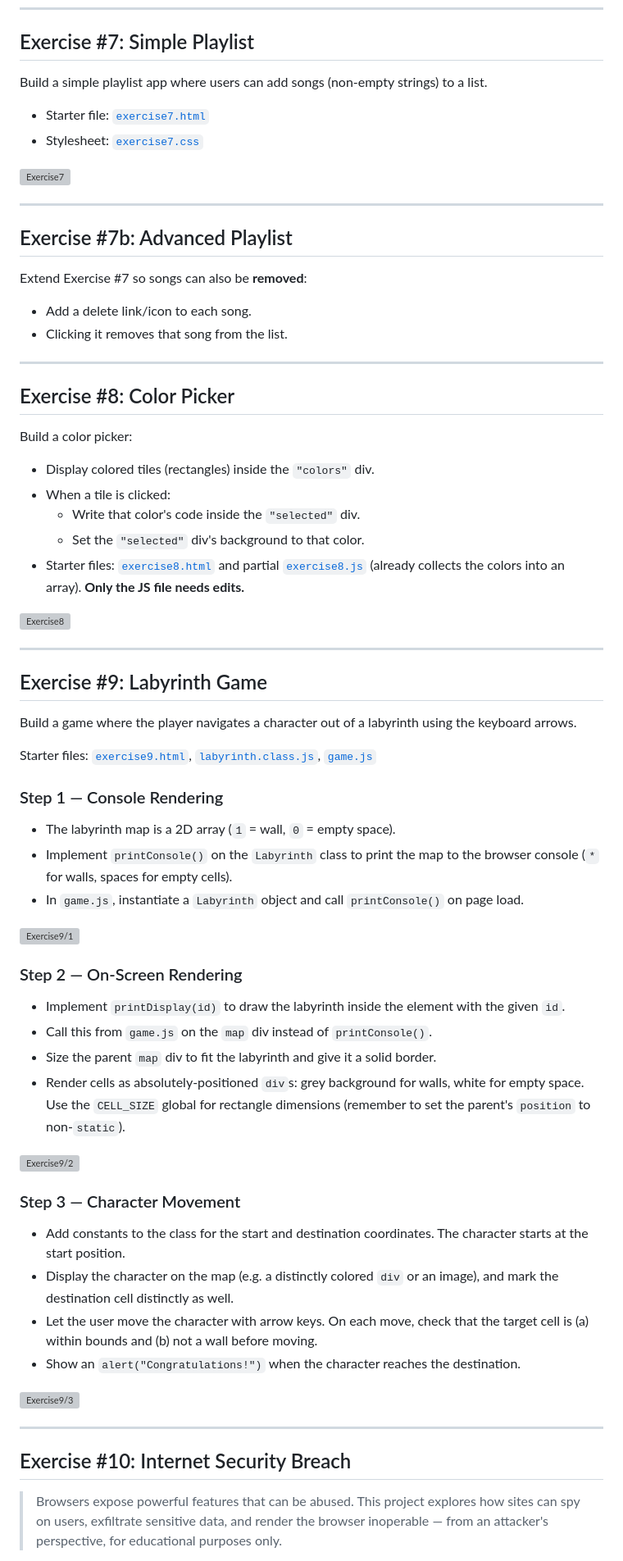
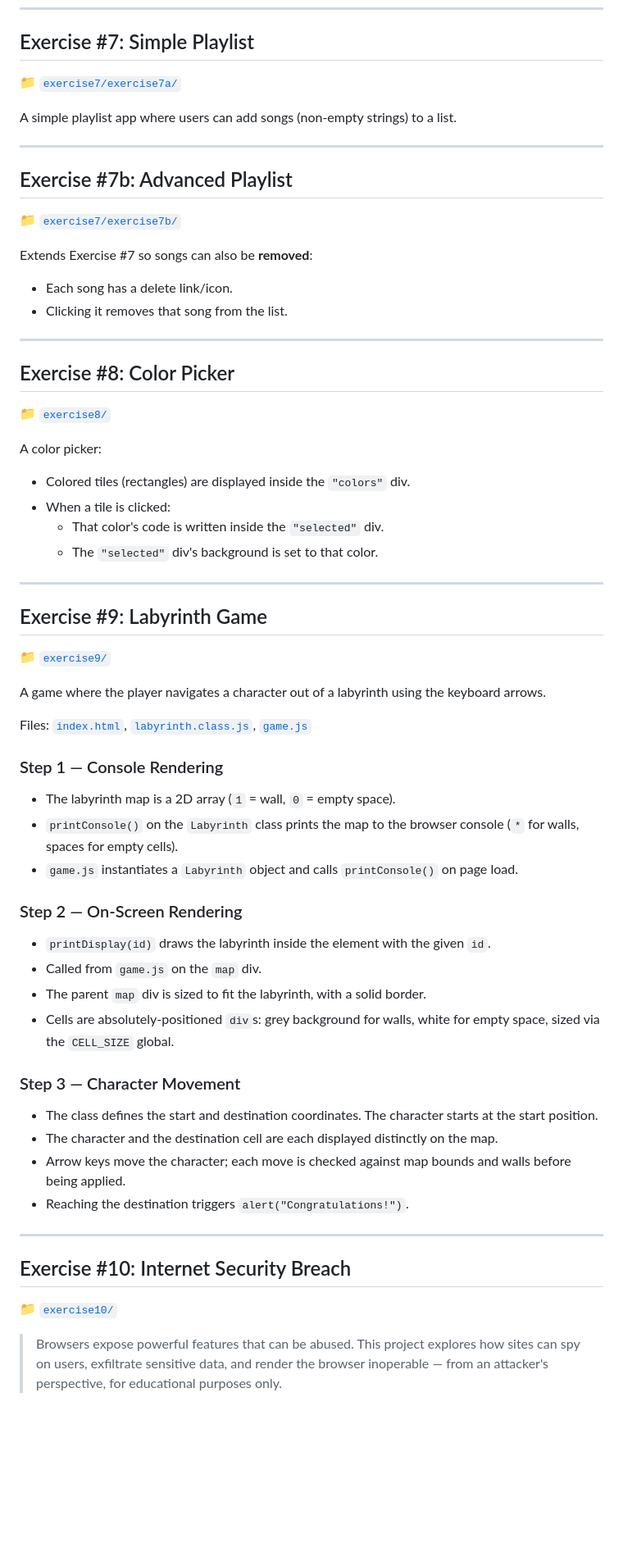
Before and after one commit to RitikaKalia-19/JavaScript-Lab-Project-DOM-Events-and-Basics-, a Markdown page: README.md, the part around one of its changes. Shown at 82% size. Rendered like a GitHub page; blank space fills up the shorter version; grey boxes are pictures that could not be loaded.

```diff
--- a/README.md
+++ b/README.md
@@ -106,70 +97,66 @@ Starter file: [`exercise6.html`](exercise6.html)
 
 ## Exercise #7: Simple Playlist
 
-Build a simple playlist app where users can add songs (non-empty strings) to a list.
+📁 [`exercise7/exercise7a/`](exercise7/exercise7a)
 
-- Starter file: [`exercise7.html`](exercise7.html)
-- Stylesheet: [`exercise7.css`](exercise7.css)
-
-![Exercise7](images/exercise7.png)
+A simple playlist app where users can add songs (non-empty strings) to a list.
 
 ---
 
 ## Exercise #7b: Advanced Playlist
 
-Extend Exercise #7 so songs can also be **removed**:
+📁 [`exercise7/exercise7b/`](exercise7/exercise7b)
 
-- Add a delete link/icon to each song.
+Extends Exercise #7 so songs can also be **removed**:
+
+- Each song has a delete link/icon.
 - Clicking it removes that song from the list.
 
 ---
 
 ## Exercise #8: Color Picker
 
-Build a color picker:
+📁 [`exercise8/`](exercise8)
 
-- Display colored tiles (rectangles) inside the `"colors"` div.
+A color picker:
+
+- Colored tiles (rectangles) are displayed inside the `"colors"` div.
 - When a tile is clicked:
-  - Write that color's code inside the `"selected"` div.
-  - Set the `"selected"` div's background to that color.
-- Starter files: [`exercise8.html`](exercise8.html) and partial [`exercise8.js`](exercise8.js) (already collects the colors into an array). **Only the JS file needs edits.**
-
-![Exercise8](images/exercise8.png)
+  - That color's code is written inside the `"selected"` div.
+  - The `"selected"` div's background is set to that color.
 
 ---
 
 ## Exercise #9: Labyrinth Game
 
-Build a game where the player navigates a character out of a labyrinth using the keyboard arrows.
+📁 [`exercise9/`](exercise9)
 
-Starter files: [`exercise9.html`](exercise9.html), [`labyrinth.class.js`](labyrinth.class.js), [`game.js`](game.js)
+A game where the player navigates a character out of a labyrinth using the keyboard arrows.
+
+Files: [`index.html`](exercise9/index.html), [`labyrinth.class.js`](exercise9/labyrinth.class.js), [`game.js`](exercise9/game.js)
 
 ### Step 1 — Console Rendering
 - The labyrinth map is a 2D array (`1` = wall, `0` = empty space).
-- Implement `printConsole()` on the `Labyrinth` class to print the map to the browser console (`*` for walls, spaces for empty cells).
-- In `game.js`, instantiate a `Labyrinth` object and call `printConsole()` on page load.
-
-![Exercise9/1](images/exercise9_1.png)
+- `printConsole()` on the `Labyrinth` class prints the map to the browser console (`*` for walls, spaces for empty cells).
+- `game.js` instantiates a `Labyrinth` object and calls `printConsole()` on page load.
 
 ### Step 2 — On-Screen Rendering
-- Implement `printDisplay(id)` to draw the labyrinth inside the element with the given `id`.
-- Call this from `game.js` on the `map` div instead of `printConsole()`.
-- Size the parent `map` div to fit the labyrinth and give it a solid border.
-- Render cells as absolutely-positioned `div`s: grey background for walls, white for empty space. Use the `CELL_SIZE` global for rectangle dimensions (remember to set the parent's `position` to non-`static`).
-
-![Exercise9/2](images/exercise9_2.png)
+- `printDisplay(id)` draws the labyrinth inside the element with the given `id`.
+- Called from `game.js` on the `map` div.
+- The parent `map` div is sized to fit the labyrinth, with a solid border.
+- Cells are absolutely-positioned `div`s: grey background for walls, white for empty space, sized via the `CELL_SIZE` global.
 
 ### Step 3 — Character Movement
-- Add constants to the class for the start and destination coordinates. The character starts at the start position.
-- Display the character on the map (e.g. a distinctly colored `div` or an image), and mark the destination cell distinctly as well.
-- Let the user move the character with arrow keys. On each move, check that the target cell is (a) within bounds and (b) not a wall before moving.
-- Show an `alert("Congratulations!")` when the character reaches the destination.
-
-![Exercise9/3](images/exercise9_3.png)
+- The class defines the start and destination coordinates. The character starts at the start position.
+- The character and the destination cell are each displayed distinctly on the map.
+- Arrow keys move the character; each move is checked against map bounds and walls before being applied.
+- Reaching the destination triggers `alert("Congratulations!")`.
 
 ---
 
 ## Exercise #10: Internet Security Breach
+
+📁 [`exercise10/`](exercise10)
 
 > Browsers expose powerful features that can be abused. This project explores how sites can spy on
 > users, exfiltrate sensitive data, and render the browser inoperable — from an attacker's perspective,
```
Also changed, not shown: other parts of README.md (+95 -78 lines).
